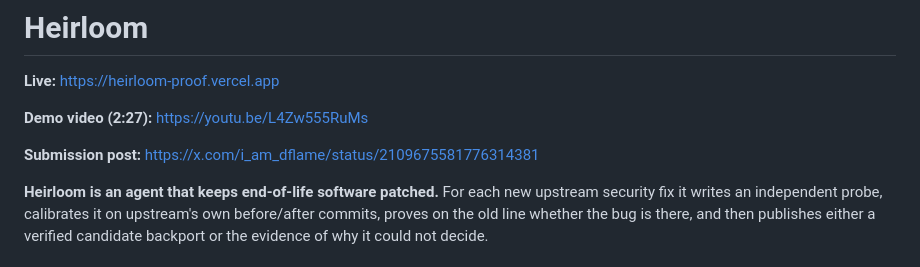
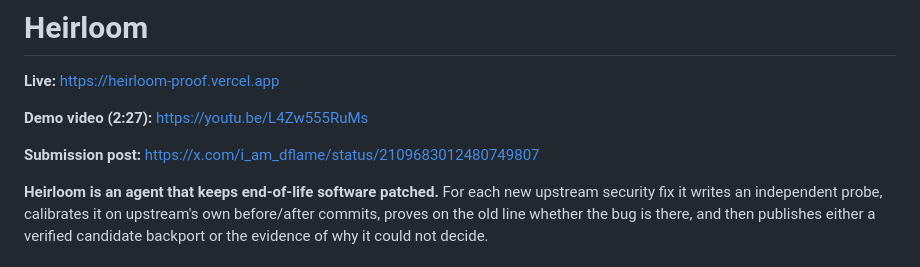
Before and after one commit to iamdflame/heirloom, a Markdown page: README.md, the part around the change. GitHub-like rendering.

```diff
--- a/README.md
+++ b/README.md
@@ -4,7 +4,7 @@
 
 **Demo video (2:27):** https://youtu.be/L4Zw555RuMs
 
-**Submission post:** https://x.com/i_am_dflame/status/2109675581776314381
+**Submission post:** https://x.com/i_am_dflame/status/2109683012480749807
 
 <!-- top:start -->
 **Heirloom is an agent that keeps end-of-life software patched.** For each new upstream security fix it writes an independent probe, calibrates it on upstream's own before/after commits, proves on the old line whether the bug is there, and then publishes either a verified candidate backport or the evidence of why it could not decide.
```
Also changed, not shown: EVIDENCE.md (+1 -1 lines), hackathon.md (+1 -1 lines).
